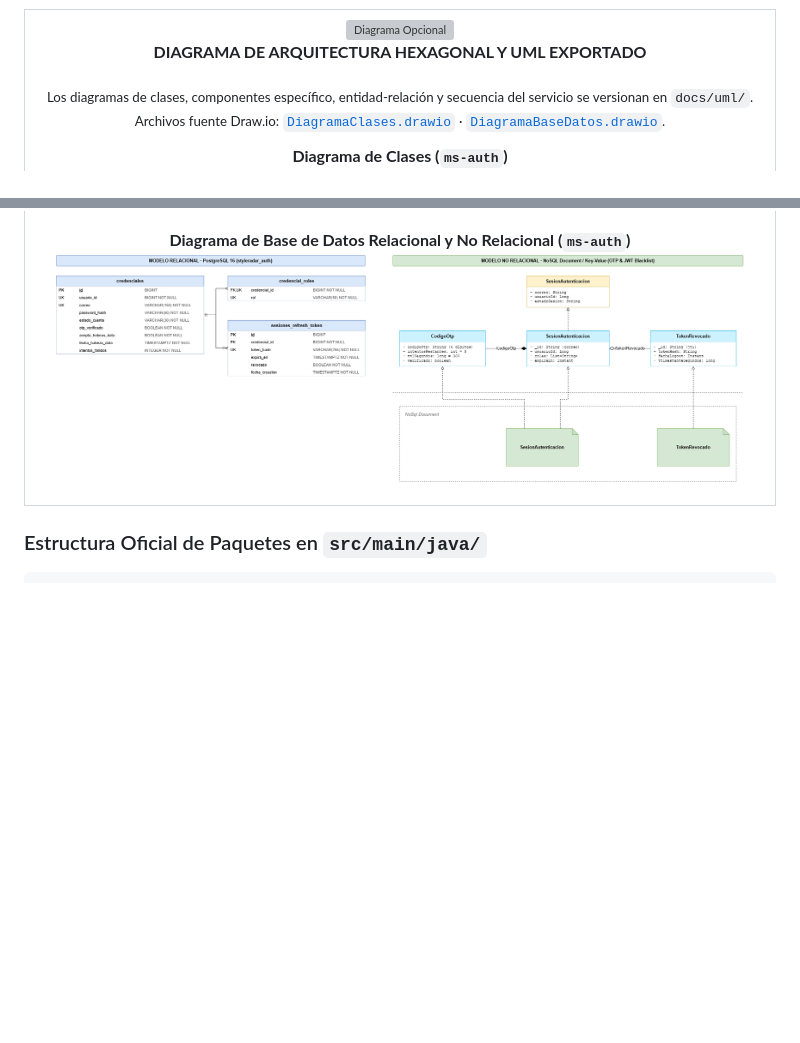
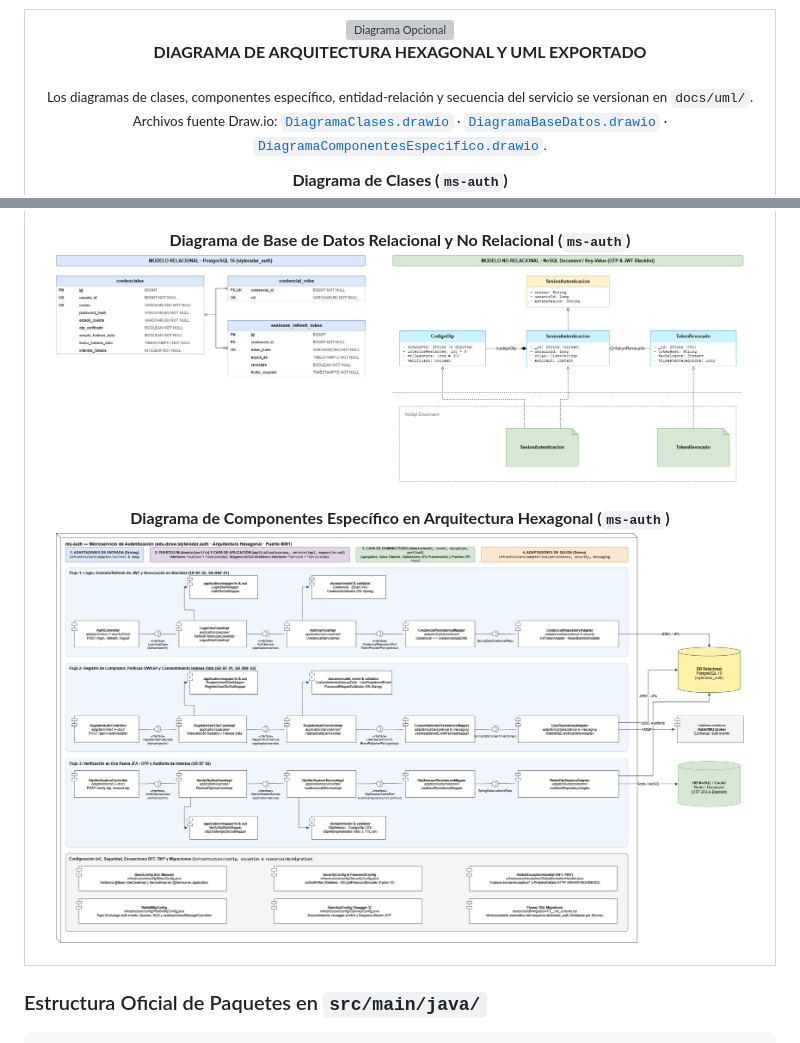
Before and after one commit to StyleRadar1/CADCHE-Authentication-Service, a Markdown page: README.md, 2 parts joined by grey strips. Rendered like a GitHub page; pictures changed too: docs/uml/DiagramaComponentesEspecifico.png (added); blank space fills up the shorter version; grey boxes are pictures that could not be loaded.

Commit message:
docs(uml): agregar diagrama de componentes especifico de ms-auth y enlazar imagen en readme

```diff
--- a/README.md
+++ b/README.md
@@ -182,13 +182,15 @@ flowchart TD
           <strong><font color="#5600EF" size="3">DIAGRAMA DE ARQUITECTURA HEXAGONAL Y UML EXPORTADO</font></strong>
         </p>
         <p>
-          <sub>Los diagramas de clases, componentes específico, entidad-relación y secuencia del servicio se versionan en <code>docs/uml/</code>. Archivos fuente Draw.io: <a href="docs/uml/DiagramaClases.drawio"><code>DiagramaClases.drawio</code></a> · <a href="docs/uml/DiagramaBaseDatos.drawio"><code>DiagramaBaseDatos.drawio</code></a>.</sub>
+          <sub>Los diagramas de clases, componentes específico, entidad-relación y secuencia del servicio se versionan en <code>docs/uml/</code>. Archivos fuente Draw.io: <a href="docs/uml/DiagramaClases.drawio"><code>DiagramaClases.drawio</code></a> · <a href="docs/uml/DiagramaBaseDatos.drawio"><code>DiagramaBaseDatos.drawio</code></a> · <a href="docs/uml/DiagramaComponentesEspecifico.drawio"><code>DiagramaComponentesEspecifico.drawio</code></a>.</sub>
         </p>
         <p>
           <strong>Diagrama de Clases (<code>ms-auth</code>)</strong><br />
           <img src="docs/uml/DiagramaClases.png" width="95%" alt="Diagrama de Clases ms-auth" /><br /><br />
           <strong>Diagrama de Base de Datos Relacional y No Relacional (<code>ms-auth</code>)</strong><br />
-          <img src="docs/uml/DiagramaBaseDatos.png" width="95%" alt="Diagrama de Base de Datos ms-auth" /><br />
+          <img src="docs/uml/DiagramaBaseDatos.png" width="95%" alt="Diagrama de Base de Datos ms-auth" /><br /><br />
+          <strong>Diagrama de Componentes Específico en Arquitectura Hexagonal (<code>ms-auth</code>)</strong><br />
+          <img src="docs/uml/DiagramaComponentesEspecifico.png" width="95%" alt="Diagrama de Componentes Específico ms-auth" /><br />
         </p>
       </td>
     </tr>
```
Also changed, not shown: 1 other file.
